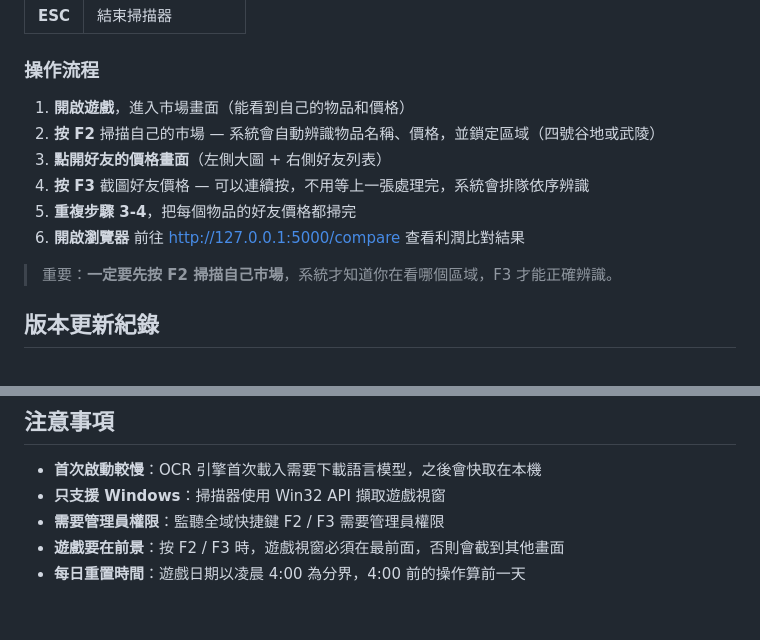
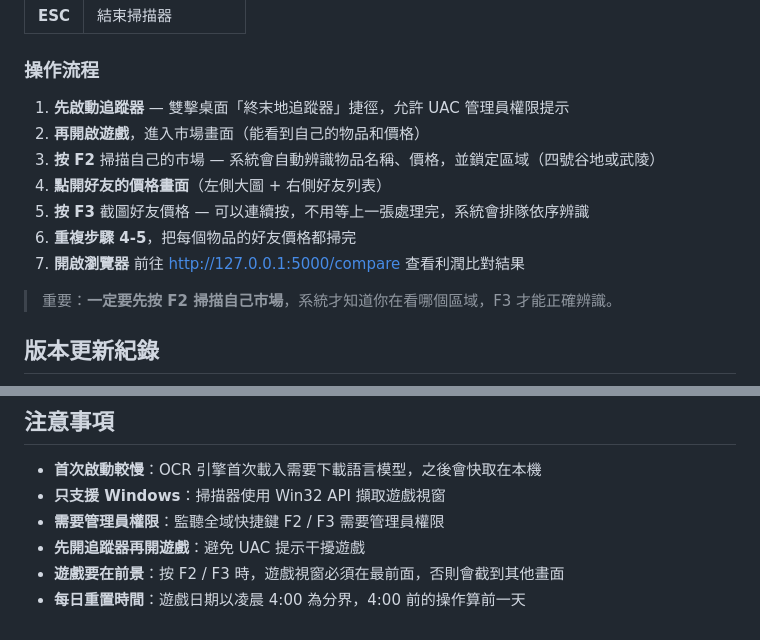
Before and after one commit to eric25382772/endfield-price-tracker, a Markdown page: README.md, 2 parts joined by grey strips. Rendered like a GitHub page.

Commit message:
README：建議先開追蹤器再開遊戲，避免 UAC 干擾
Co-Authored-By: Claude Opus 4.7 <noreply@anthropic.com>

```diff
--- a/README.md
+++ b/README.md
@@ -41,12 +41,13 @@
 
 ### 操作流程
 
-1. **開啟遊戲**，進入市場畫面（能看到自己的物品和價格）
-2. **按 F2** 掃描自己的市場 — 系統會自動辨識物品名稱、價格，並鎖定區域（四號谷地或武陵）
-3. **點開好友的價格畫面**（左側大圖 + 右側好友列表）
-4. **按 F3** 截圖好友價格 — 可以連續按，不用等上一張處理完，系統會排隊依序辨識
-5. **重複步驟 3-4**，把每個物品的好友價格都掃完
-6. **開啟瀏覽器** 前往 http://127.0.0.1:5000/compare 查看利潤比對結果
+1. **先啟動追蹤器** — 雙擊桌面「終末地追蹤器」捷徑，允許 UAC 管理員權限提示
+2. **再開啟遊戲**，進入市場畫面（能看到自己的物品和價格）
+3. **按 F2** 掃描自己的市場 — 系統會自動辨識物品名稱、價格，並鎖定區域（四號谷地或武陵）
+4. **點開好友的價格畫面**（左側大圖 + 右側好友列表）
+5. **按 F3** 截圖好友價格 — 可以連續按，不用等上一張處理完，系統會排隊依序辨識
+6. **重複步驟 4-5**，把每個物品的好友價格都掃完
+7. **開啟瀏覽器** 前往 http://127.0.0.1:5000/compare 查看利潤比對結果
 
 > 重要：**一定要先按 F2 掃描自己市場**，系統才知道你在看哪個區域，F3 才能正確辨識。
 
@@ -70,5 +71,6 @@
 - **首次啟動較慢**：OCR 引擎首次載入需要下載語言模型，之後會快取在本機
 - **只支援 Windows**：掃描器使用 Win32 API 擷取遊戲視窗
 - **需要管理員權限**：監聽全域快捷鍵 F2 / F3 需要管理員權限
+- **先開追蹤器再開遊戲**：避免 UAC 提示干擾遊戲
 - **遊戲要在前景**：按 F2 / F3 時，遊戲視窗必須在最前面，否則會截到其他畫面
 - **每日重置時間**：遊戲日期以凌晨 4:00 為分界，4:00 前的操作算前一天
```
